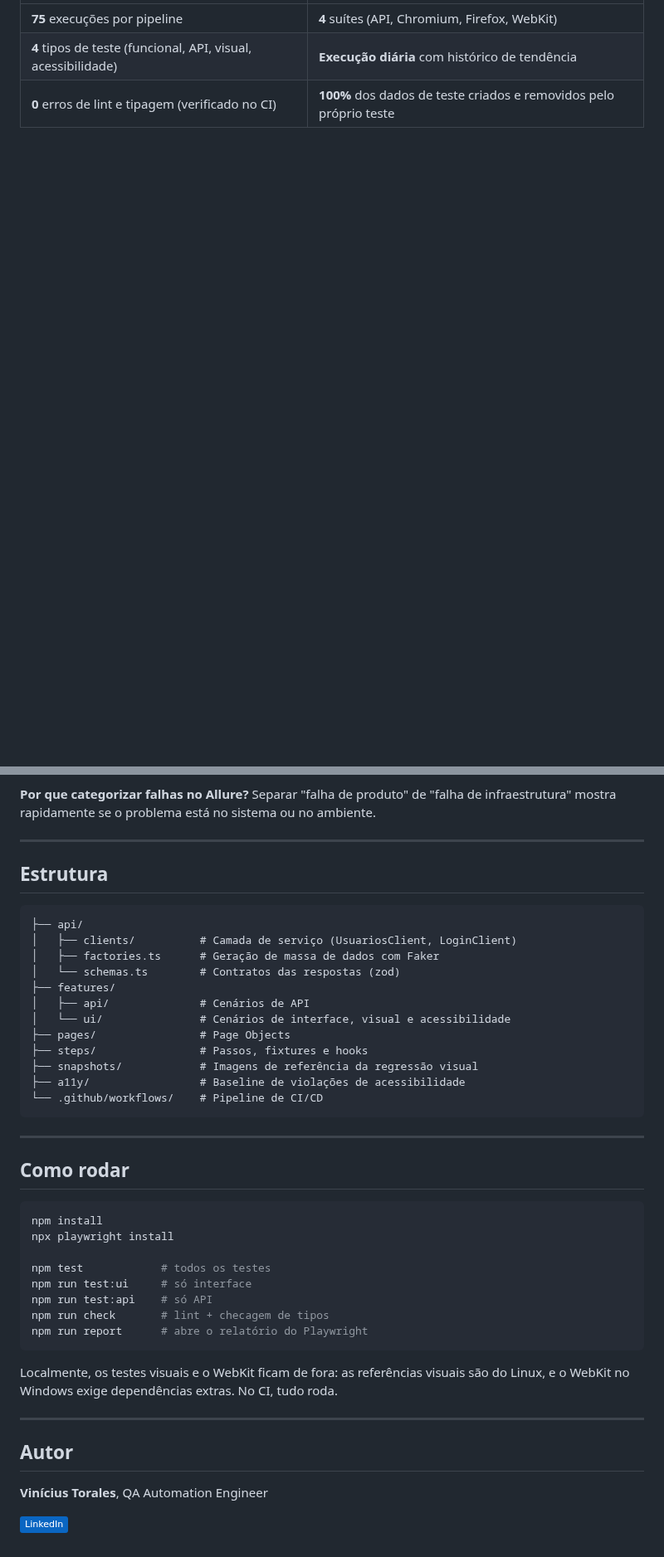
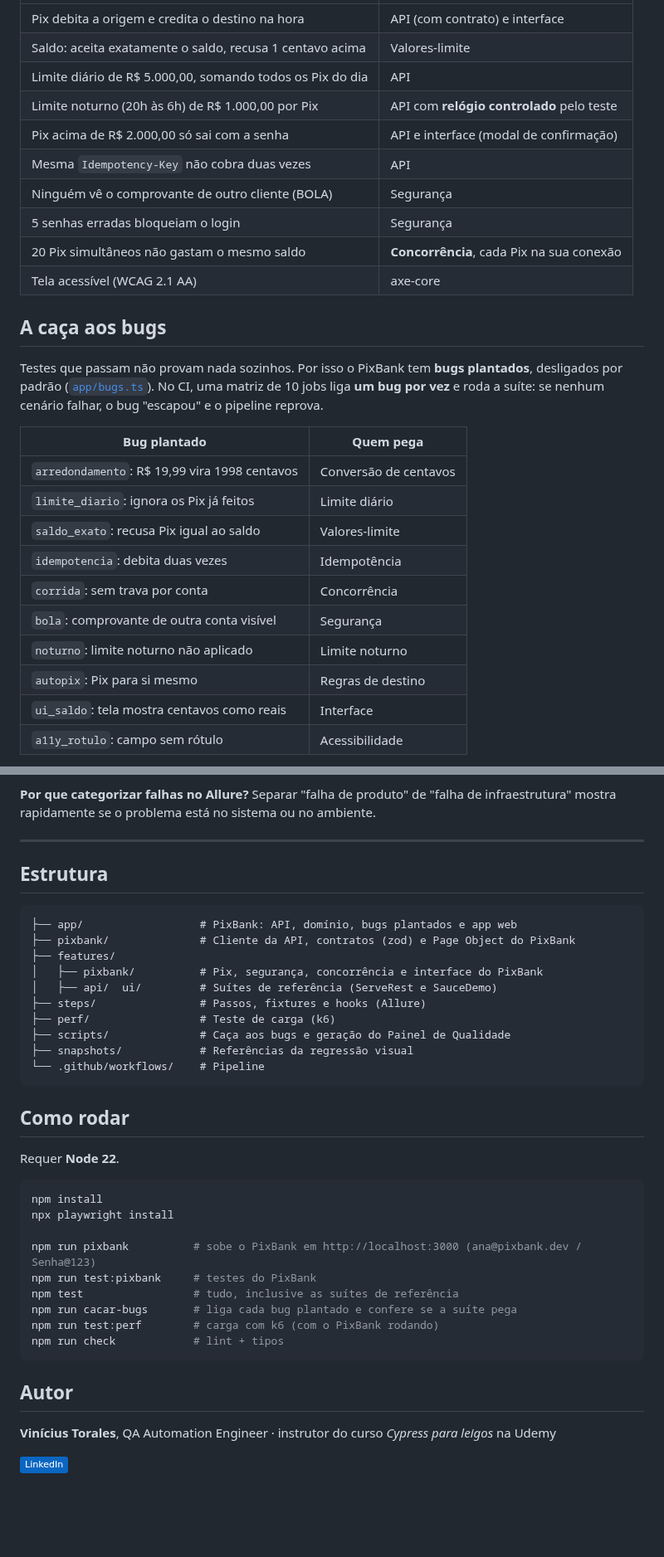
Before and after one commit to tsvini/qa-automation-portfolio, a Markdown page: README.md, 2 parts joined by grey strips. Shown at 83% size. Drawn GitHub-style; badges without logos; blank space fills up the shorter version.

````diff
--- a/README.md
+++ b/README.md
@@ -21,4 +29,31 @@ Framework de automação de testes **E2E, API, regressão visual e acessibilidad
 |---|---|
-| **75** execuções por pipeline | **4** suítes (API, Chromium, Firefox, WebKit) |
-| **4** tipos de teste (funcional, API, visual, acessibilidade) | **Execução diária** com histórico de tendência |
-| **0** erros de lint e tipagem (verificado no CI) | **100%** dos dados de teste criados e removidos pelo próprio teste |
+| Pix debita a origem e credita o destino na hora | API (com contrato) e interface |
+| Saldo: aceita exatamente o saldo, recusa 1 centavo acima | Valores-limite |
+| Limite diário de R$ 5.000,00, somando todos os Pix do dia | API |
+| Limite noturno (20h às 6h) de R$ 1.000,00 por Pix | API com **relógio controlado** pelo teste |
+| Pix acima de R$ 2.000,00 só sai com a senha | API e interface (modal de confirmação) |
+| Mesma `Idempotency-Key` não cobra duas vezes | API |
+| Ninguém vê o comprovante de outro cliente (BOLA) | Segurança |
+| 5 senhas erradas bloqueiam o login | Segurança |
+| 20 Pix simultâneos não gastam o mesmo saldo | **Concorrência**, cada Pix na sua conexão |
+| Tela acessível (WCAG 2.1 AA) | axe-core |
+
+## A caça aos bugs
+
+Testes que passam não provam nada sozinhos. Por isso o PixBank tem **bugs plantados**, desligados por padrão
+([`app/bugs.ts`](app/bugs.ts)). No CI, uma matriz de 10 jobs liga **um bug por vez** e roda a suíte:
+se nenhum cenário falhar, o bug "escapou" e o pipeline reprova.
+
+| Bug plantado | Quem pega |
+|---|---|
+| `arredondamento`: R$ 19,99 vira 1998 centavos | Conversão de centavos |
+| `limite_diario`: ignora os Pix já feitos | Limite diário |
+| `saldo_exato`: recusa Pix igual ao saldo | Valores-limite |
+| `idempotencia`: debita duas vezes | Idempotência |
+| `corrida`: sem trava por conta | Concorrência |
+| `bola`: comprovante de outra conta visível | Segurança |
+| `noturno`: limite noturno não aplicado | Limite noturno |
+| `autopix`: Pix para si mesmo | Regras de destino |
+| `ui_saldo`: tela mostra centavos como reais | Interface |
+| `a11y_rotulo`: campo sem rótulo | Acessibilidade |
+
@@ -100,44 +175,40 @@ Separar "falha de produto" de "falha de infraestrutura" mostra rapidamente se o
 
 ---
 
+
 ## Estrutura
 
 ```
-├── api/
-│   ├── clients/          # Camada de serviço (UsuariosClient, LoginClient)
-│   ├── factories.ts      # Geração de massa de dados com Faker
-│   └── schemas.ts        # Contratos das respostas (zod)
+├── app/                  # PixBank: API, domínio, bugs plantados e app web
+├── pixbank/              # Cliente da API, contratos (zod) e Page Object do PixBank
 ├── features/
-│   ├── api/              # Cenários de API
-│   └── ui/               # Cenários de interface, visual e acessibilidade
-├── pages/                # Page Objects
-├── steps/                # Passos, fixtures e hooks
-├── snapshots/            # Imagens de referência da regressão visual
-├── a11y/                 # Baseline de violações de acessibilidade
-└── .github/workflows/    # Pipeline de CI/CD
+│   ├── pixbank/          # Pix, segurança, concorrência e interface do PixBank
+│   ├── api/  ui/         # Suítes de referência (ServeRest e SauceDemo)
+├── steps/                # Passos, fixtures e hooks (Allure)
+├── perf/                 # Teste de carga (k6)
+├── scripts/              # Caça aos bugs e geração do Painel de Qualidade
+├── snapshots/            # Referências da regressão visual
+└── .github/workflows/    # Pipeline
 ```
 
----
+## Como rodar
 
-## Como rodar
+Requer **Node 22**.
 
 ```bash
 npm install
 npx playwright install
 
-npm test            # todos os testes
-npm run test:ui     # só interface
-npm run test:api    # só API
-npm run check       # lint + checagem de tipos
-npm run report      # abre o relatório do Playwright
+npm run pixbank          # sobe o PixBank em http://localhost:3000 (ana@pixbank.dev / Senha@123)
+npm run test:pixbank     # testes do PixBank
+npm test                 # tudo, inclusive as suítes de referência
+npm run cacar-bugs       # liga cada bug plantado e confere se a suíte pega
+npm run test:perf        # carga com k6 (com o PixBank rodando)
+npm run check            # lint + tipos
 ```
-
-Localmente, os testes visuais e o WebKit ficam de fora: as referências visuais são do Linux, e o WebKit no Windows exige dependências extras. No CI, tudo roda.
-
----
 
 ## Autor
 
-**Vinícius Torales**, QA Automation Engineer
+**Vinícius Torales**, QA Automation Engineer · instrutor do curso *Cypress para leigos* na Udemy
 
 [![LinkedIn](https://img.shields.io/badge/LinkedIn-0A66C2?logo=linkedin&logoColor=white)](https://www.linkedin.com/in/vinicius-torales/)
````
Also changed, not shown: other parts of README.md (+61 -13 lines), docs/painel-qualidade.png (added), docs/pixbank-e2e.gif (added).
